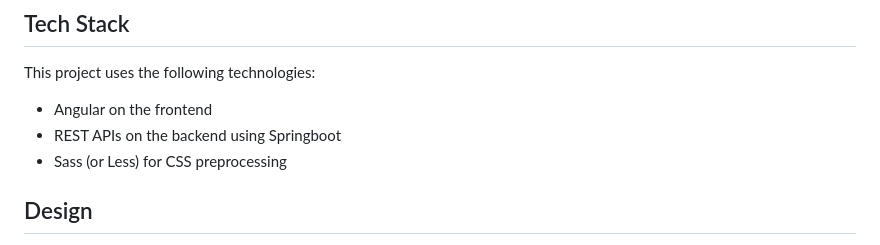
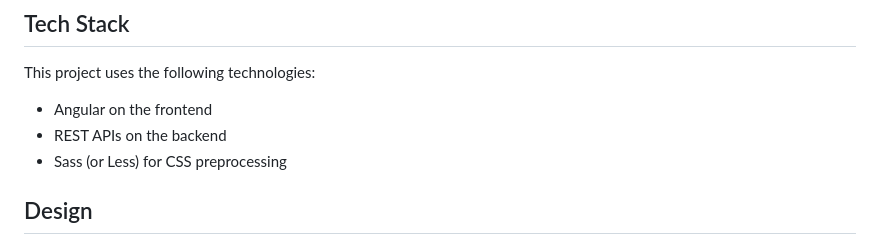
Before and after one commit to JiminSongSoftware/Nexus, a Markdown page: README.md, the part around the change. GitHub-like rendering.

```diff
--- a/README.md
+++ b/README.md
@@ -42,7 +42,7 @@ In the future, we plan to add support for more cloud storage providers and addit
 This project uses the following technologies:
 
 - Angular on the frontend
-- REST APIs on the backend using Springboot
+- REST APIs on the backend
 - Sass (or Less) for CSS preprocessing
 
 ## Design
```
